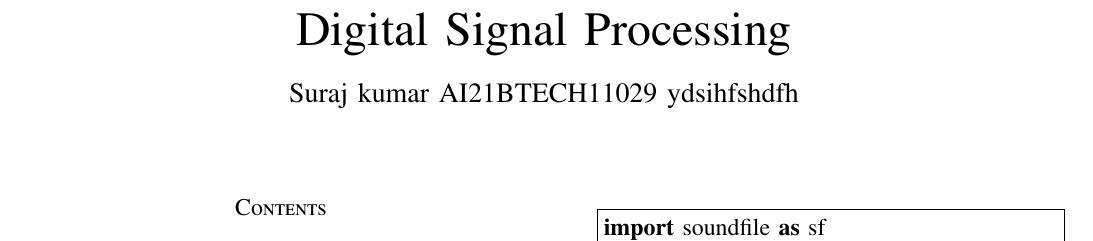
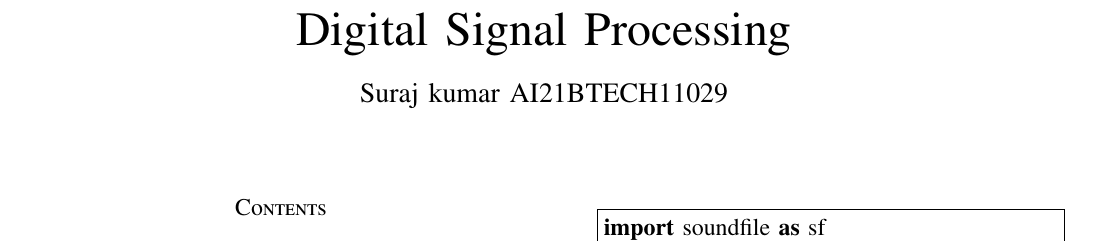
Before and after one commit to kumarsuraj151/EE3900, a LaTeX paper (main.tex): part of page 1 of 4, cut so that both start at the same text. Compiled offline with pdfLaTeX.

Commit message:
some updation in latex

```diff
--- a/main.tex
+++ b/main.tex
@@ -168,7 +168,7 @@ Digital Signal Processing
 % was not built to handle multiple paragraphs
 %
 
-\author{ Suraj kumar  AI21BTECH11029 ydsihfshdfh%<-this  stops a space
+\author{ Suraj kumar  AI21BTECH11029%<-this  stops a space
 \
 }
 % note the % following the last \IEEEmembership and also \thanks -
```
Also changed, not shown: main.pdf.
